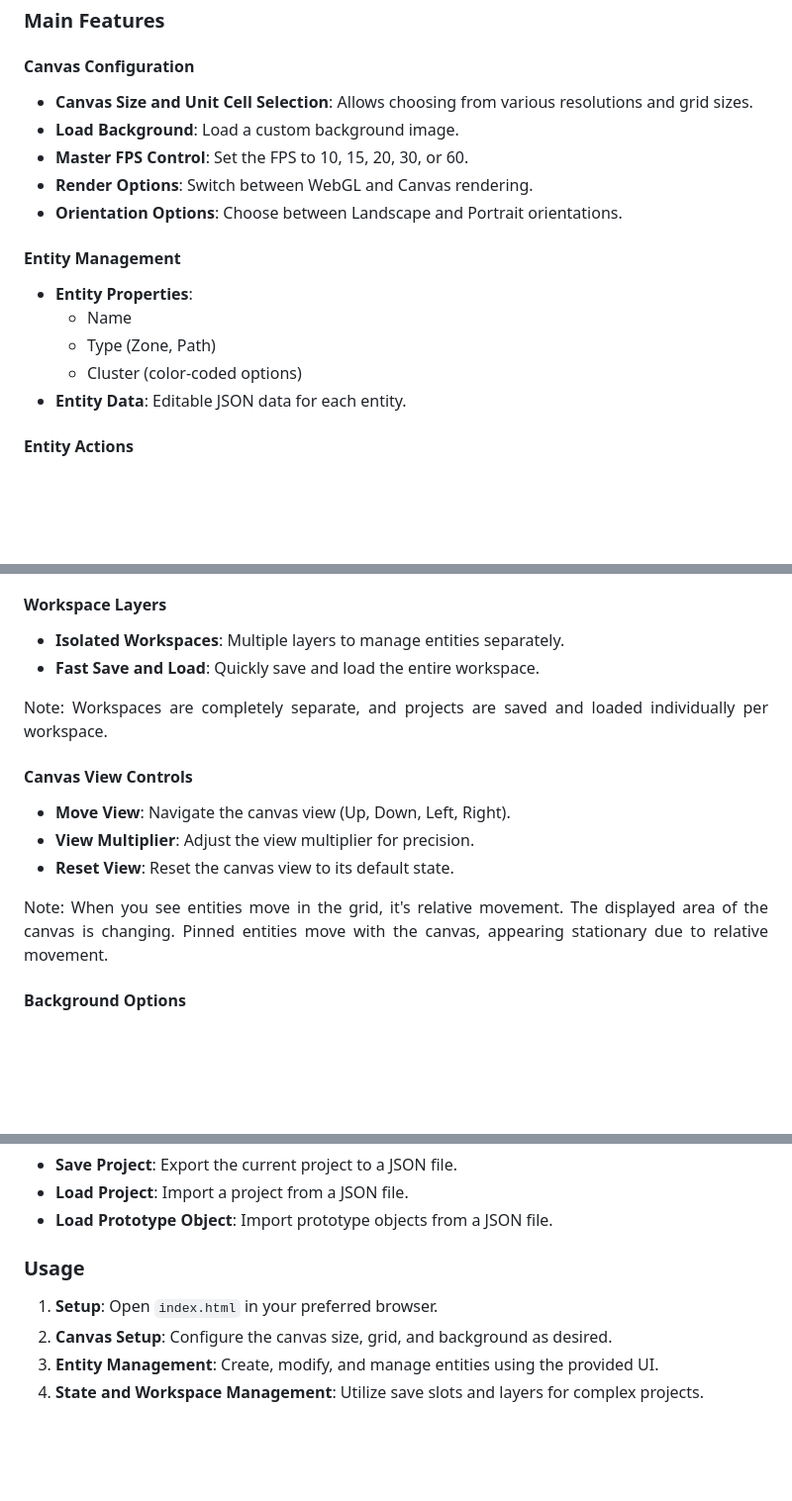
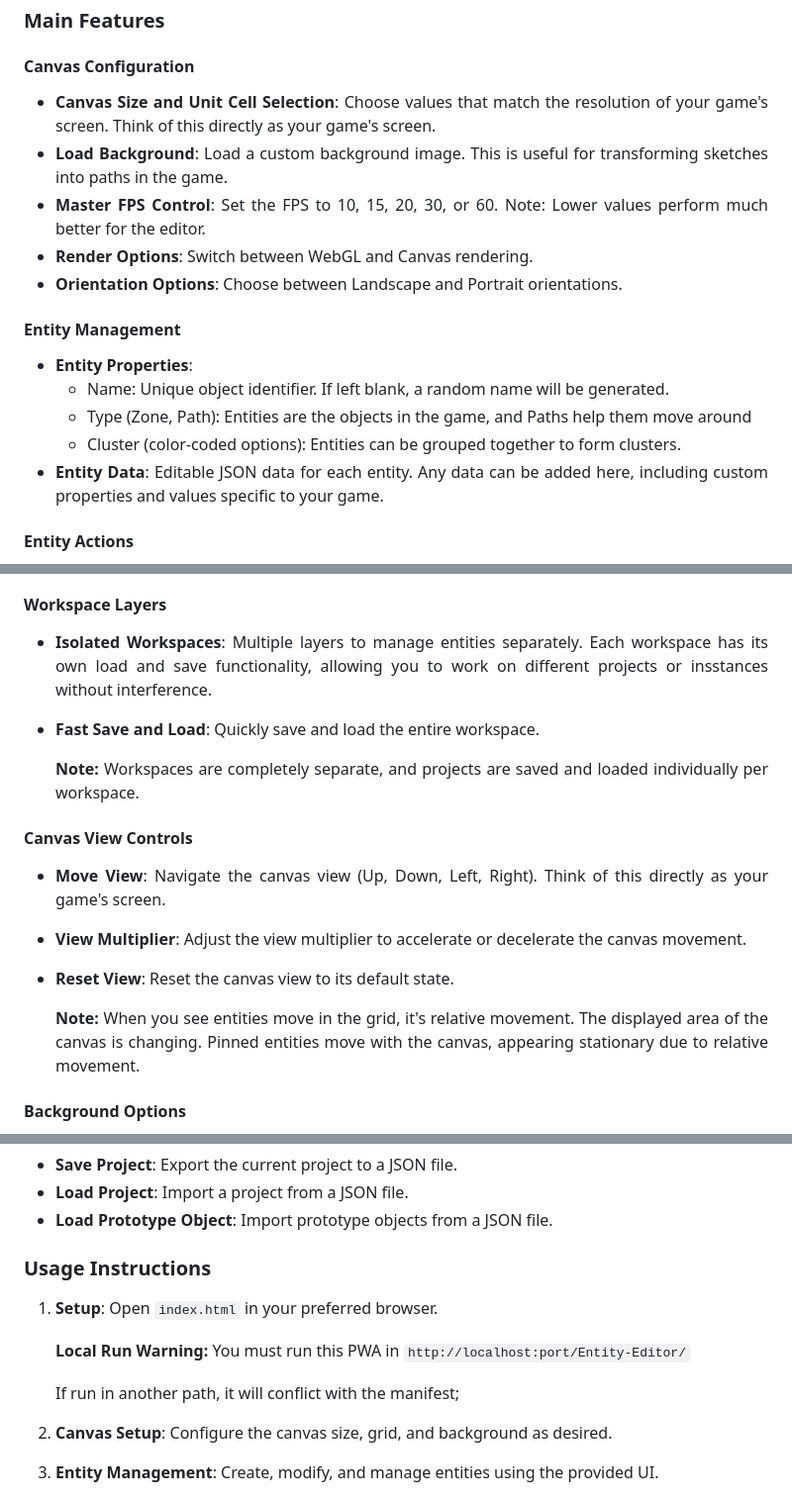
Before and after one commit to Carlonem/Entity-Editor, a Markdown page: README.md, 3 parts joined by grey strips. Shown: that part at 99% size. Drawn GitHub-style; blank space fills up the shorter version.

Commit message:
info: redame

```diff
--- a/README.md
+++ b/README.md
@@ -40,18 +40,18 @@ This application is intentionally designed to be distributed and used as a PWA.
 ### Main Features
 
 #### Canvas Configuration
-- **Canvas Size and Unit Cell Selection**: Allows choosing from various resolutions and grid sizes.
-- **Load Background**: Load a custom background image.
-- **Master FPS Control**: Set the FPS to 10, 15, 20, 30, or 60.
+- **Canvas Size and Unit Cell Selection**: Choose values that match the resolution of your game's screen. Think of this directly as your game's screen.
+- **Load Background**: Load a custom background image. This is useful for transforming sketches into paths in the game.
+- **Master FPS Control**: Set the FPS to 10, 15, 20, 30, or 60. Note: Lower values perform much better for the editor.
 - **Render Options**: Switch between WebGL and Canvas rendering.
 - **Orientation Options**: Choose between Landscape and Portrait orientations.
 
 #### Entity Management
 - **Entity Properties**:
-  - Name
-  - Type (Zone, Path)
-  - Cluster (color-coded options)
-- **Entity Data**: Editable JSON data for each entity.
+  - Name: Unique object identifier. If left blank, a random name will be generated.
+  - Type (Zone, Path): Entities are the objects in the game, and Paths help them move around
+  - Cluster (color-coded options): Entities can be grouped together to form clusters.
+- **Entity Data**: Editable JSON data for each entity. Any data can be added here, including custom properties and values specific to your game.
 
 #### Entity Actions
 - **Save and Delete Entities**: Save or delete the current entity.
@@ -63,17 +63,17 @@ This application is intentionally designed to be distributed and used as a PWA.
 - **Save Slots**: Separate save states for each workspace.
 
 #### Workspace Layers
-- **Isolated Workspaces**: Multiple layers to manage entities separately.
+- **Isolated Workspaces**: Multiple layers to manage entities separately. Each workspace has its own load and save functionality, allowing you to work on different projects or insstances without interference.
 - **Fast Save and Load**: Quickly save and load the entire workspace.
 
-Note: Workspaces are completely separate, and projects are saved and loaded individually per workspace.
+    **Note:** Workspaces are completely separate, and projects are saved and loaded individually per workspace.
 
 #### Canvas View Controls
-- **Move View**: Navigate the canvas view (Up, Down, Left, Right).
-- **View Multiplier**: Adjust the view multiplier for precision.
+- **Move View**: Navigate the canvas view (Up, Down, Left, Right). Think of this directly as your game's screen.
+- **View Multiplier**: Adjust the view multiplier to accelerate or decelerate the canvas movement.
 - **Reset View**: Reset the canvas view to its default state.
 
-Note: When you see entities move in the grid, it's relative movement. The displayed area of the canvas is changing. Pinned entities move with the canvas, appearing stationary due to relative movement.
+    **Note:**  When you see entities move in the grid, it's relative movement. The displayed area of the canvas is changing. Pinned entities move with the canvas, appearing stationary due to relative movement.
 
 #### Background Options
 - **Scale and Alpha**: Adjust the scale and transparency of the background.
@@ -92,9 +92,14 @@ Note: When you see entities move in the grid, it's relative movement. The displa
 - **Load Project**: Import a project from a JSON file.
 - **Load Prototype Object**: Import prototype objects from a JSON file.
 
-### Usage
+### Usage Instructions
 
 1. **Setup**: Open `index.html` in your preferred browser.
+
+    **Local Run Warning:** You must run this PWA in `http://localhost:port/Entity-Editor/`
+
+    If run in another path, it will conflict with the manifest;
+
 2. **Canvas Setup**: Configure the canvas size, grid, and background as desired.
 3. **Entity Management**: Create, modify, and manage entities using the provided UI.
 4. **State and Workspace Management**: Utilize save slots and layers for complex projects.
```
